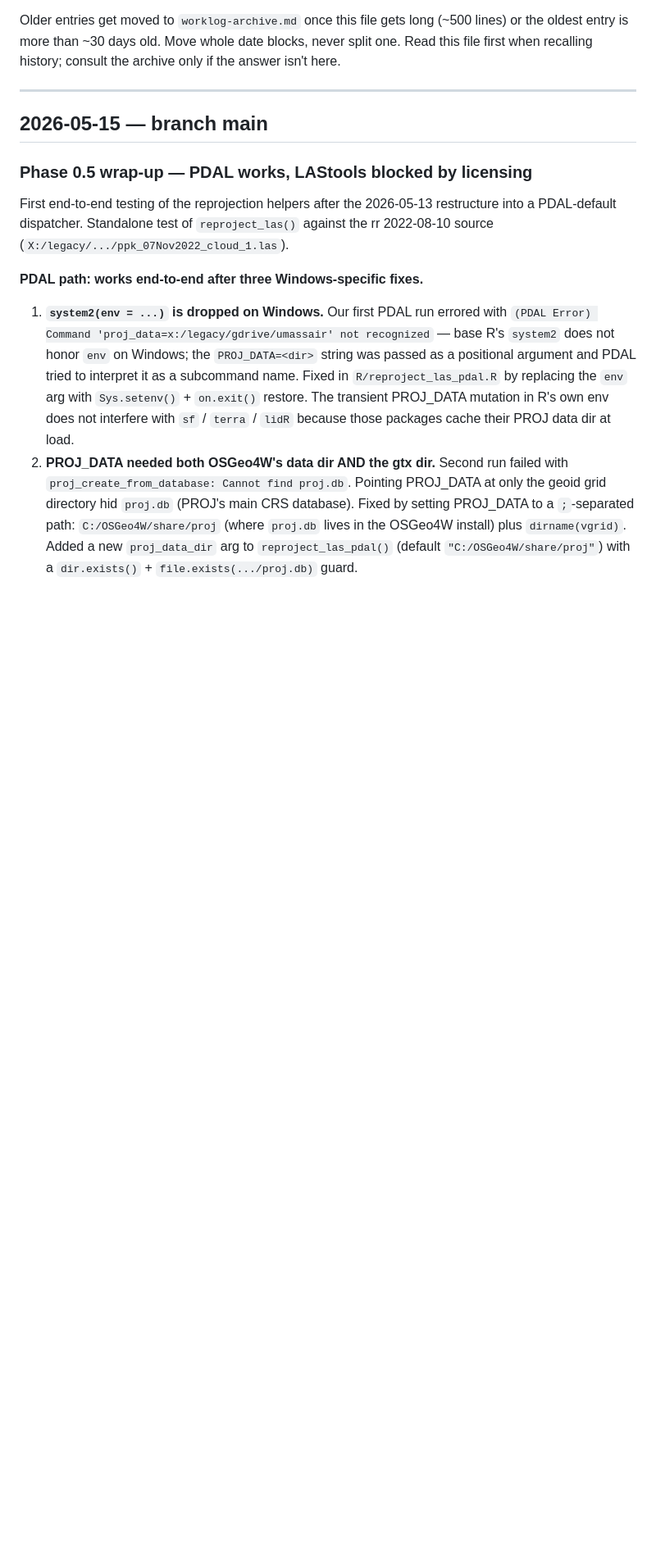
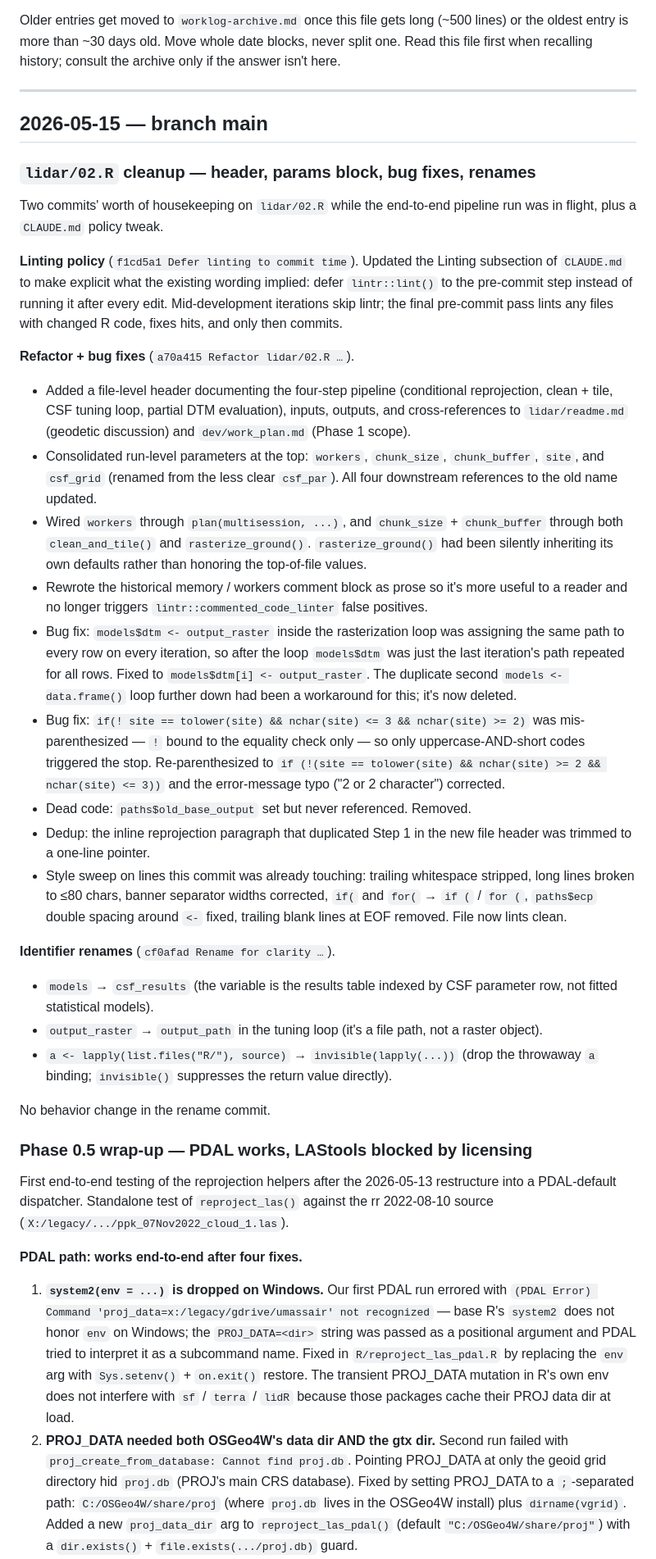
Before and after one commit to UMass-UAS-Salt-Marsh/salt-marsh-work, a Markdown page: dev/worklog.md, the part around one of its changes. Shown at 82% size. Drawn GitHub-style; blank space fills up the shorter version.

```diff
--- a/dev/worklog.md
+++ b/dev/worklog.md
@@ -19,6 +19,86 @@ history; consult the archive only if the answer isn't here.
 
 ## 2026-05-15 — branch main
 
+### `lidar/02.R` cleanup — header, params block, bug fixes, renames
+
+Two commits' worth of housekeeping on `lidar/02.R` while the
+end-to-end pipeline run was in flight,
+plus a `CLAUDE.md` policy tweak.
+
+**Linting policy** (`f1cd5a1 Defer linting to commit time`).
+Updated the Linting subsection of `CLAUDE.md` to make explicit
+what the existing wording implied:
+defer `lintr::lint()` to the pre-commit step instead of running
+it after every edit.
+Mid-development iterations skip lintr;
+the final pre-commit pass lints any files with changed R code,
+fixes hits, and only then commits.
+
+**Refactor + bug fixes** (`a70a415 Refactor lidar/02.R …`).
+
+- Added a file-level header documenting the four-step pipeline
+  (conditional reprojection, clean + tile, CSF tuning loop,
+  partial DTM evaluation),
+  inputs, outputs, and cross-references to `lidar/readme.md`
+  (geodetic discussion) and `dev/work_plan.md` (Phase 1 scope).
+- Consolidated run-level parameters at the top:
+  `workers`, `chunk_size`, `chunk_buffer`, `site`,
+  and `csf_grid`
+  (renamed from the less clear `csf_par`).
+  All four downstream references to the old name updated.
+- Wired `workers` through `plan(multisession, ...)`,
+  and `chunk_size` + `chunk_buffer` through both
+  `clean_and_tile()` and `rasterize_ground()`.
+  `rasterize_ground()` had been silently inheriting its own
+  defaults rather than honoring the top-of-file values.
+- Rewrote the historical memory / workers comment block as
+  prose so it's more useful to a reader and no longer
+  triggers `lintr::commented_code_linter` false positives.
+- Bug fix: `models$dtm <- output_raster` inside the
+  rasterization loop was assigning the same path to every row
+  on every iteration,
+  so after the loop `models$dtm` was just the last iteration's
+  path repeated for all rows.
+  Fixed to `models$dtm[i] <- output_raster`.
+  The duplicate second `models <- data.frame()` loop further
+  down had been a workaround for this;
+  it's now deleted.
+- Bug fix: `if(! site == tolower(site) && nchar(site) <= 3 && nchar(site) >= 2)`
+  was mis-parenthesized — `!` bound to the equality check
+  only — so only uppercase-AND-short codes triggered the stop.
+  Re-parenthesized to
+  `if (!(site == tolower(site) && nchar(site) >= 2 && nchar(site) <= 3))`
+  and the error-message typo
+  ("2 or 2 character") corrected.
+- Dead code: `paths$old_base_output` set but never referenced.
+  Removed.
+- Dedup: the inline reprojection paragraph that duplicated
+  Step 1 in the new file header was trimmed to a one-line
+  pointer.
+- Style sweep on lines this commit was already touching:
+  trailing whitespace stripped,
+  long lines broken to ≤80 chars,
+  banner separator widths corrected,
+  `if(` and `for(` → `if (` / `for (`,
+  `paths$ecp` double spacing around `<-` fixed,
+  trailing blank lines at EOF removed.
+  File now lints clean.
+
+**Identifier renames** (`cf0afad Rename for clarity …`).
+
+- `models` → `csf_results`
+  (the variable is the results table indexed by CSF parameter
+  row,
+  not fitted statistical models).
+- `output_raster` → `output_path` in the tuning loop
+  (it's a file path, not a raster object).
+- `a <- lapply(list.files("R/"), source)` →
+  `invisible(lapply(...))`
+  (drop the throwaway `a` binding;
+  `invisible()` suppresses the return value directly).
+
+No behavior change in the rename commit.
+
 ### Phase 0.5 wrap-up — PDAL works, LAStools blocked by licensing
 
 First end-to-end testing of the reprojection helpers after the
@@ -27,7 +107,7 @@ Standalone test of `reproject_las()` against the
 rr 2022-08-10 source
 (`X:/legacy/.../ppk_07Nov2022_cloud_1.las`).
 
-**PDAL path: works end-to-end after three Windows-specific fixes.**
+**PDAL path: works end-to-end after four fixes.**
 
 1. **`system2(env = ...)` is dropped on Windows.**
    Our first PDAL run errored with
```
Also changed, not shown: other parts of dev/worklog.md (+19 -0 lines), dev/work_plan.md (+60 -18 lines).
